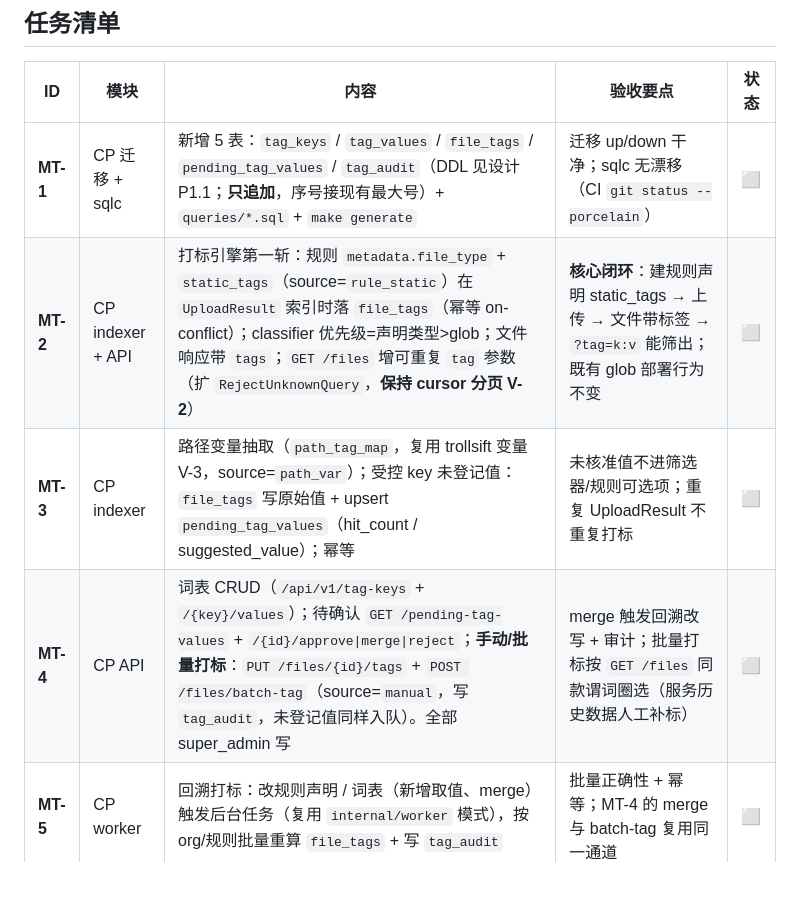
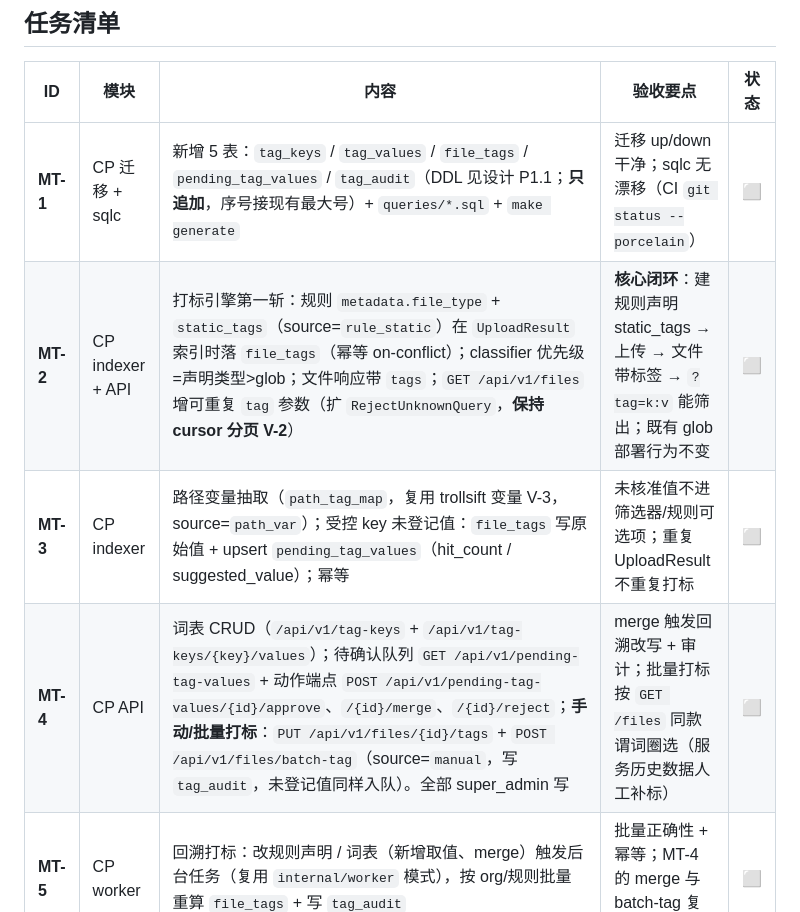
Before and after one commit to byw-dev/fileagent, a Markdown page: docs/tasks/metadata-phase1.md, the part around the change. Rendered like a GitHub page; blank space fills up the shorter version.

Commit message:
docs(tasks): metadata-phase1.md 端点统一 /api/v1 前缀 + 修表格转义渲染（Copilot review）
Co-Authored-By: Claude Fable 5 <noreply@anthropic.com>

```diff
--- a/docs/tasks/metadata-phase1.md
+++ b/docs/tasks/metadata-phase1.md
@@ -14,9 +14,9 @@
 | ID | 模块 | 内容 | 验收要点 | 状态 |
 |----|------|------|----------|------|
 | **MT-1** | CP 迁移 + sqlc | 新增 5 表：`tag_keys` / `tag_values` / `file_tags` / `pending_tag_values` / `tag_audit`（DDL 见设计 P1.1；**只追加**，序号接现有最大号）+ `queries/*.sql` + `make generate` | 迁移 up/down 干净；sqlc 无漂移（CI `git status --porcelain`） | ⬜ |
-| **MT-2** | CP indexer + API | 打标引擎第一斩：规则 `metadata.file_type` + `static_tags`（source=`rule_static`）在 `UploadResult` 索引时落 `file_tags`（幂等 on-conflict）；classifier 优先级=声明类型>glob；文件响应带 `tags`；`GET /files` 增可重复 `tag` 参数（扩 `RejectUnknownQuery`，**保持 cursor 分页 V-2**） | **核心闭环**：建规则声明 static_tags → 上传 → 文件带标签 → `?tag=k:v` 能筛出；既有 glob 部署行为不变 | ⬜ |
+| **MT-2** | CP indexer + API | 打标引擎第一斩：规则 `metadata.file_type` + `static_tags`（source=`rule_static`）在 `UploadResult` 索引时落 `file_tags`（幂等 on-conflict）；classifier 优先级=声明类型>glob；文件响应带 `tags`；`GET /api/v1/files` 增可重复 `tag` 参数（扩 `RejectUnknownQuery`，**保持 cursor 分页 V-2**） | **核心闭环**：建规则声明 static_tags → 上传 → 文件带标签 → `?tag=k:v` 能筛出；既有 glob 部署行为不变 | ⬜ |
 | **MT-3** | CP indexer | 路径变量抽取（`path_tag_map`，复用 trollsift 变量 V-3，source=`path_var`）；受控 key 未登记值：`file_tags` 写原始值 + upsert `pending_tag_values`（hit_count / suggested_value）；幂等 | 未核准值不进筛选器/规则可选项；重复 UploadResult 不重复打标 | ⬜ |
-| **MT-4** | CP API | 词表 CRUD（`/api/v1/tag-keys` + `/{key}/values`）；待确认 `GET /pending-tag-values` + `/{id}/approve\|merge\|reject`；**手动/批量打标**：`PUT /files/{id}/tags` + `POST /files/batch-tag`（source=`manual`，写 `tag_audit`，未登记值同样入队）。全部 super_admin 写 | merge 触发回溯改写 + 审计；批量打标按 `GET /files` 同款谓词圈选（服务历史数据人工补标） | ⬜ |
+| **MT-4** | CP API | 词表 CRUD（`/api/v1/tag-keys` + `/api/v1/tag-keys/{key}/values`）；待确认队列 `GET /api/v1/pending-tag-values` + 动作端点 `POST /api/v1/pending-tag-values/{id}/approve`、`/{id}/merge`、`/{id}/reject`；**手动/批量打标**：`PUT /api/v1/files/{id}/tags` + `POST /api/v1/files/batch-tag`（source=`manual`，写 `tag_audit`，未登记值同样入队）。全部 super_admin 写 | merge 触发回溯改写 + 审计；批量打标按 `GET /files` 同款谓词圈选（服务历史数据人工补标） | ⬜ |
 | **MT-5** | CP worker | 回溯打标：改规则声明 / 词表（新增取值、merge）触发后台任务（复用 `internal/worker` 模式），按 org/规则批量重算 `file_tags` + 写 `tag_audit` | 批量正确性 + 幂等；MT-4 的 merge 与 batch-tag 复用同一通道 | ⬜ |
 | **MT-6** | webui | `7a` 规则表单「元数据」步骤 · `7b` 文件页 faceted 筛选 + 批量选中打标 · `7c` 设置·标签词表 · `7d` 待确认队列。**用 WR-1 token「够用一致」，不追 mockup 像素** | 四屏可用即收；live-e2e 走通 7a→上传→7b 筛选 | ⬜ |
 
```
